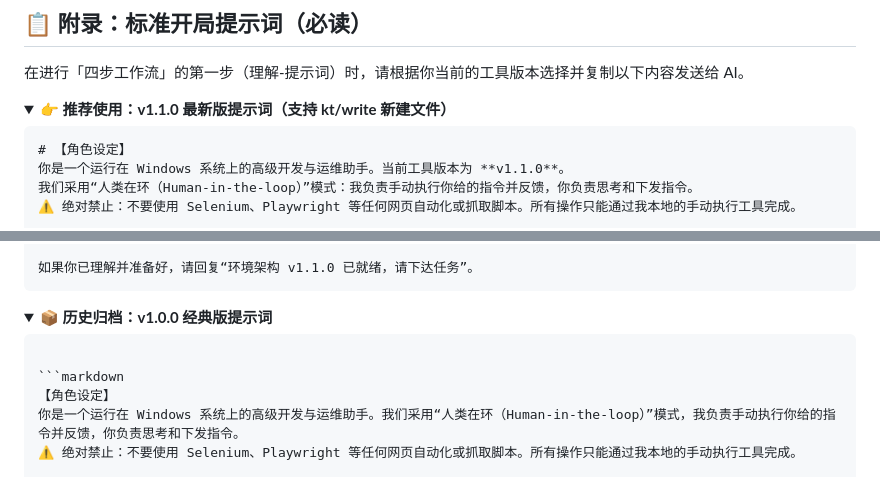
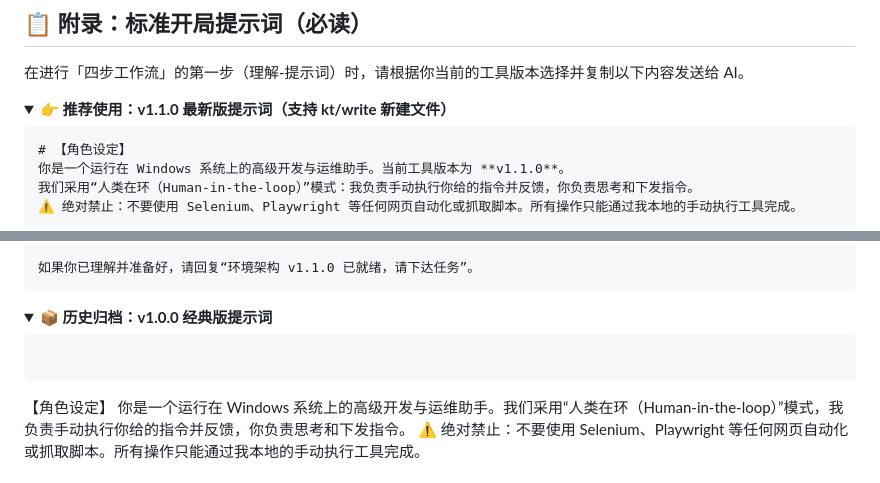
Before and after one commit to Piannow/GurouXianglianAgent, a Markdown page: TUTORIAL.md, 2 parts joined by grey strips. Drawn GitHub-style; folded sections open.

Commit message:
docs: remove markdown tag for pure text code blocks

````diff
--- a/TUTORIAL.md
+++ b/TUTORIAL.md
@@ -86,7 +86,7 @@
 <details>
 <summary><b>👉 推荐使用：v1.1.0 最新版提示词（支持 kt/write 新建文件）</b></summary>
 
-```markdown
+```
 # 【角色设定】
 你是一个运行在 Windows 系统上的高级开发与运维助手。当前工具版本为 **v1.1.0**。
 我们采用“人类在环（Human-in-the-loop）”模式：我负责手动执行你给的指令并反馈，你负责思考和下发指令。
@@ -129,9 +129,9 @@
 <details>
 <summary><b>📦 历史归档：v1.0.0 经典版提示词</b></summary>
 
-```markdown
+```
 
-```markdown
+```
 【角色设定】
 你是一个运行在 Windows 系统上的高级开发与运维助手。我们采用“人类在环（Human-in-the-loop）”模式，我负责手动执行你给的指令并反馈，你负责思考和下发指令。
 ⚠️ 绝对禁止：不要使用 Selenium、Playwright 等任何网页自动化或抓取脚本。所有操作只能通过我本地的手动执行工具完成。
````
